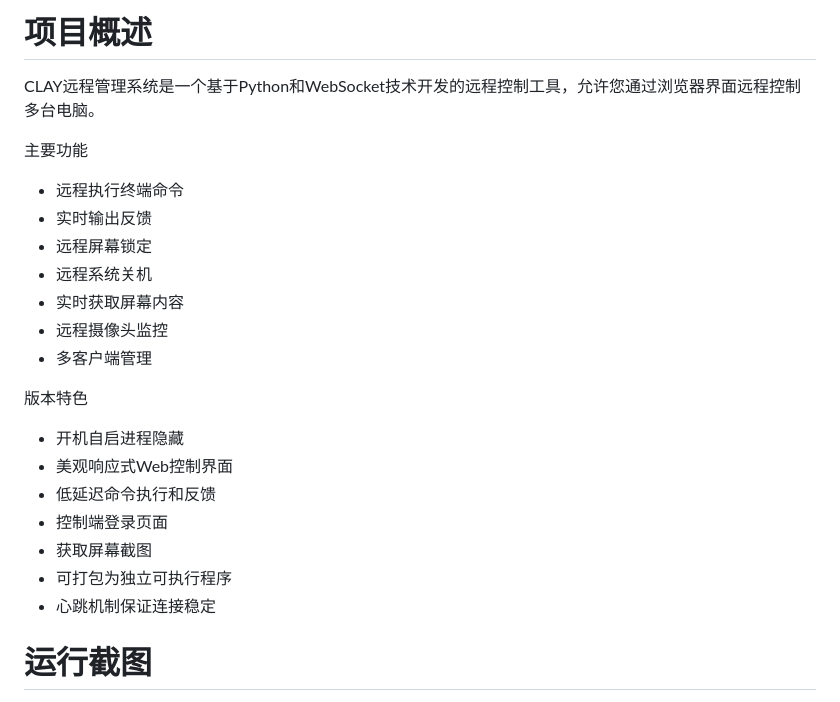
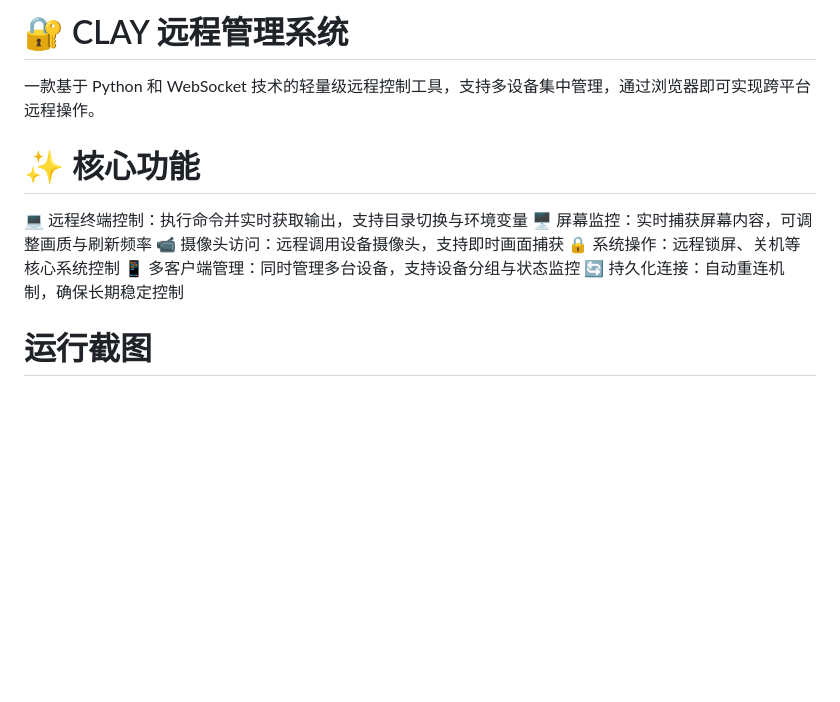
Before and after one commit to itrfcn/Clay, a Markdown page: README.md, the part around the change. Drawn GitHub-style; blank space fills up the shorter version.

```diff
--- a/README.md
+++ b/README.md
@@ -1,26 +1,12 @@
-# 项目概述
-
-CLAY远程管理系统是一个基于Python和WebSocket技术开发的远程控制工具，允许您通过浏览器界面远程控制多台电脑。
-
-主要功能
-
-- 远程执行终端命令
-- 实时输出反馈
-- 远程屏幕锁定
-- 远程系统关机
-- 实时获取屏幕内容
-- 远程摄像头监控
-- 多客户端管理
-
-版本特色
-
-- 开机自启进程隐藏
-- 美观响应式Web控制界面
-- 低延迟命令执行和反馈
-- 控制端登录页面
-- 获取屏幕截图
-- 可打包为独立可执行程序
-- 心跳机制保证连接稳定
+# 🔐 CLAY 远程管理系统
+一款基于 Python 和 WebSocket 技术的轻量级远程控制工具，支持多设备集中管理，通过浏览器即可实现跨平台远程操作。
+# ✨ 核心功能
+💻 远程终端控制：执行命令并实时获取输出，支持目录切换与环境变量
+🖥️ 屏幕监控：实时捕获屏幕内容，可调整画质与刷新频率
+📹 摄像头访问：远程调用设备摄像头，支持即时画面捕获
+🔒 系统操作：远程锁屏、关机等核心系统控制
+📱 多客户端管理：同时管理多台设备，支持设备分组与状态监控
+🔄 持久化连接：自动重连机制，确保长期稳定控制
 
 # 运行截图
 
```
